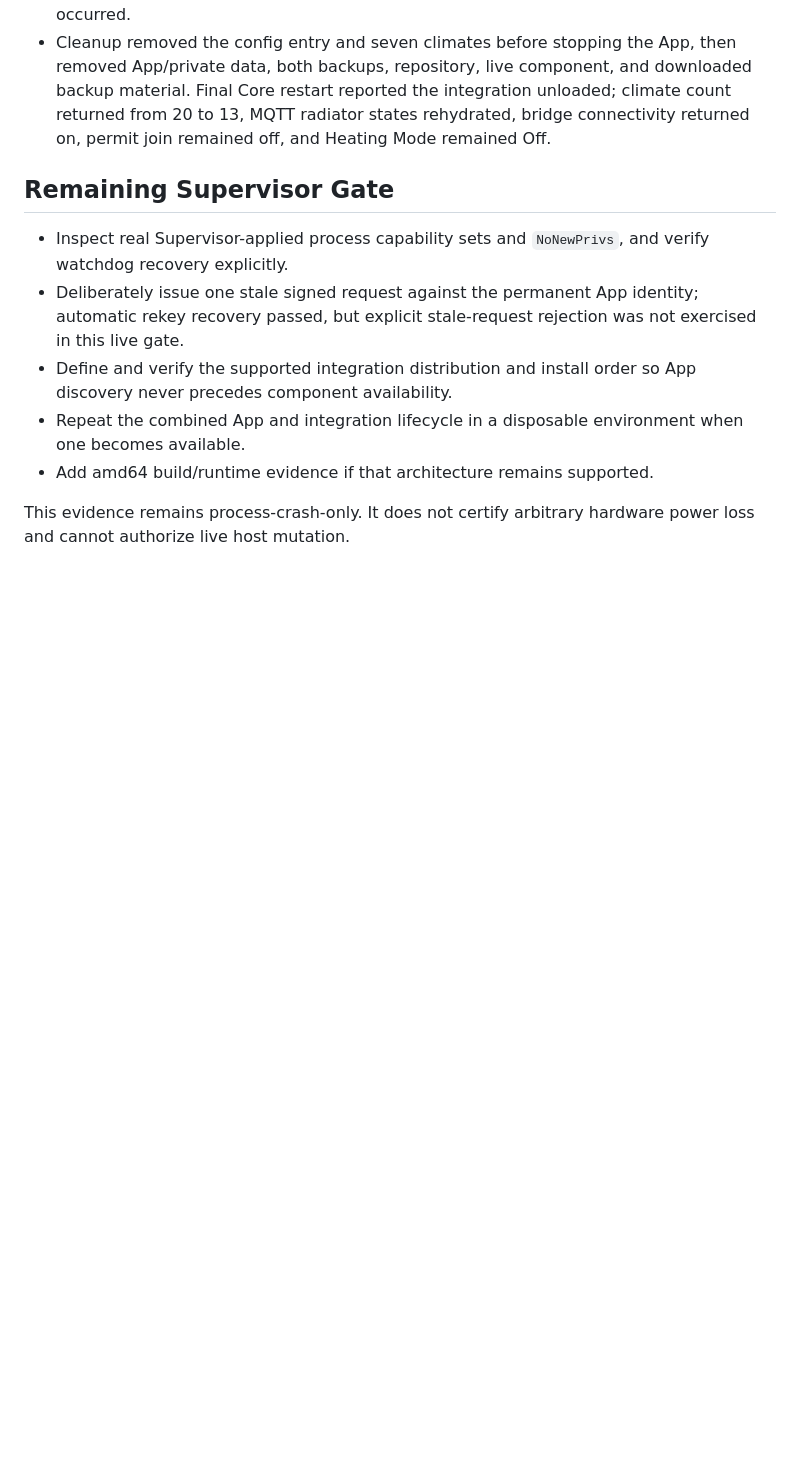
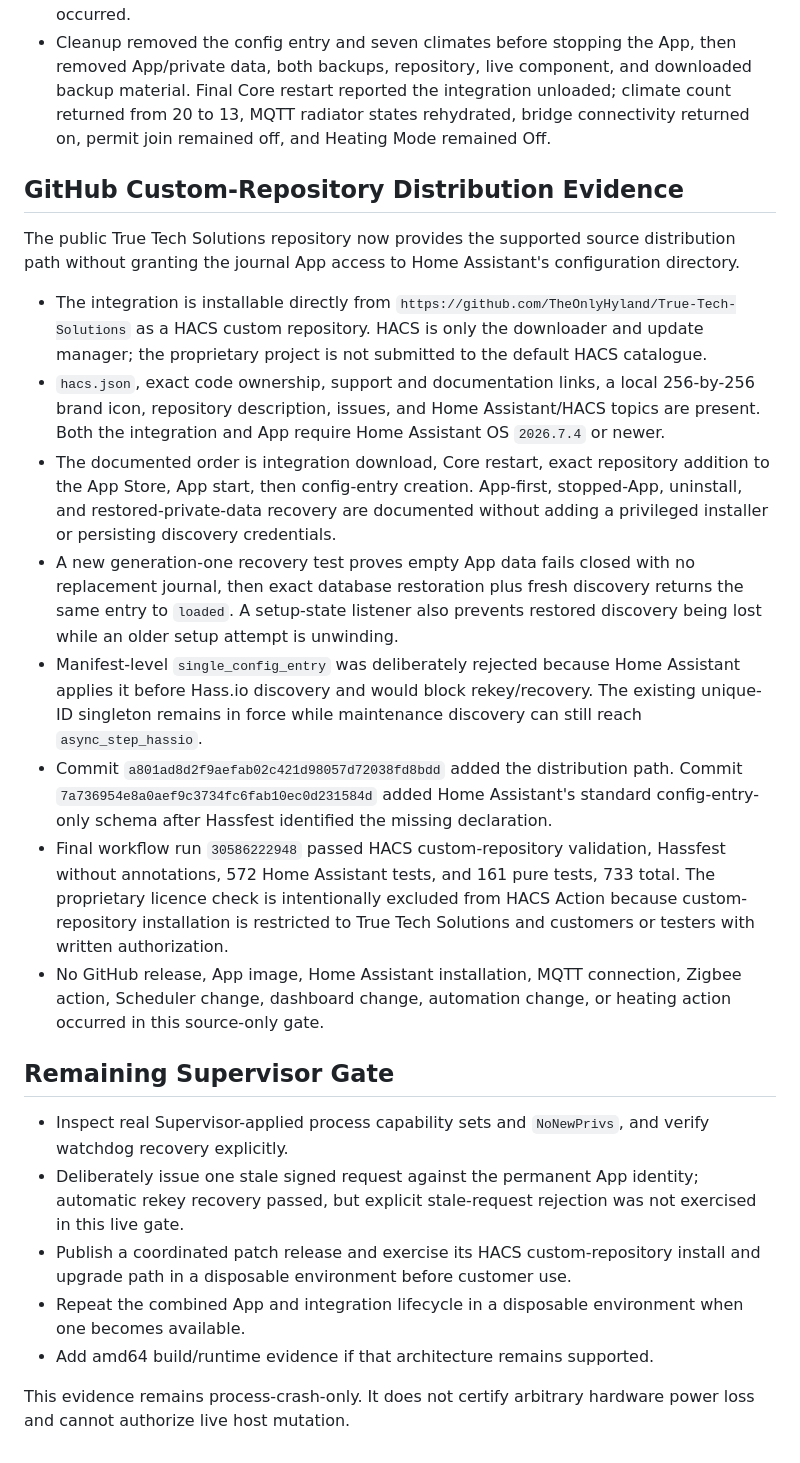
Before and after one commit to TheOnlyHyland/True-Tech-Solutions, a Markdown page: DISPOSABLE_APP_HARNESS_REPORT.md, the part around the change. Rendered like a GitHub page; blank space fills up the shorter version.

Commit message:
Record GitHub distribution gate

```diff
--- a/DISPOSABLE_APP_HARNESS_REPORT.md
+++ b/DISPOSABLE_APP_HARNESS_REPORT.md
@@ -168,6 +168,44 @@ published under the household `zigbee2mqtt` root.
   bridge connectivity returned on, permit join remained off, and Heating Mode
   remained Off.
 
+## GitHub Custom-Repository Distribution Evidence
+
+The public True Tech Solutions repository now provides the supported source
+distribution path without granting the journal App access to Home Assistant's
+configuration directory.
+
+- The integration is installable directly from
+  `https://github.com/TheOnlyHyland/True-Tech-Solutions` as a HACS custom
+  repository. HACS is only the downloader and update manager; the proprietary
+  project is not submitted to the default HACS catalogue.
+- `hacs.json`, exact code ownership, support and documentation links, a local
+  256-by-256 brand icon, repository description, issues, and Home Assistant/HACS
+  topics are present. Both the integration and App require Home Assistant OS
+  `2026.7.4` or newer.
+- The documented order is integration download, Core restart, exact repository
+  addition to the App Store, App start, then config-entry creation. App-first,
+  stopped-App, uninstall, and restored-private-data recovery are documented
+  without adding a privileged installer or persisting discovery credentials.
+- A new generation-one recovery test proves empty App data fails closed with no
+  replacement journal, then exact database restoration plus fresh discovery
+  returns the same entry to `loaded`. A setup-state listener also prevents
+  restored discovery being lost while an older setup attempt is unwinding.
+- Manifest-level `single_config_entry` was deliberately rejected because Home
+  Assistant applies it before Hass.io discovery and would block rekey/recovery.
+  The existing unique-ID singleton remains in force while maintenance discovery
+  can still reach `async_step_hassio`.
+- Commit `a801ad8d2f9aefab02c421d98057d72038fd8bdd` added the distribution path.
+  Commit `7a736954e8a0aef9c3734fc6fab10ec0d231584d` added Home Assistant's standard
+  config-entry-only schema after Hassfest identified the missing declaration.
+- Final workflow run `30586222948` passed HACS custom-repository validation,
+  Hassfest without annotations, 572 Home Assistant tests, and 161 pure tests, 733
+  total. The proprietary licence check is intentionally excluded from HACS Action
+  because custom-repository installation is restricted to True Tech Solutions
+  and customers or testers with written authorization.
+- No GitHub release, App image, Home Assistant installation, MQTT connection,
+  Zigbee action, Scheduler change, dashboard change, automation change, or
+  heating action occurred in this source-only gate.
+
 ## Remaining Supervisor Gate
 
 - Inspect real Supervisor-applied process capability sets and `NoNewPrivs`, and
@@ -175,8 +213,8 @@ published under the household `zigbee2mqtt` root.
 - Deliberately issue one stale signed request against the permanent App identity;
   automatic rekey recovery passed, but explicit stale-request rejection was not
   exercised in this live gate.
-- Define and verify the supported integration distribution and install order so
-  App discovery never precedes component availability.
+- Publish a coordinated patch release and exercise its HACS custom-repository
+  install and upgrade path in a disposable environment before customer use.
 - Repeat the combined App and integration lifecycle in a disposable environment
   when one becomes available.
 - Add amd64 build/runtime evidence if that architecture remains supported.
```
